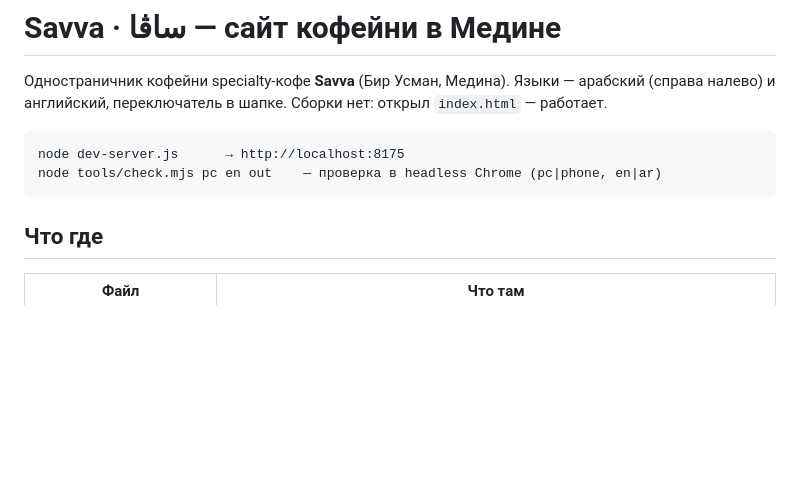
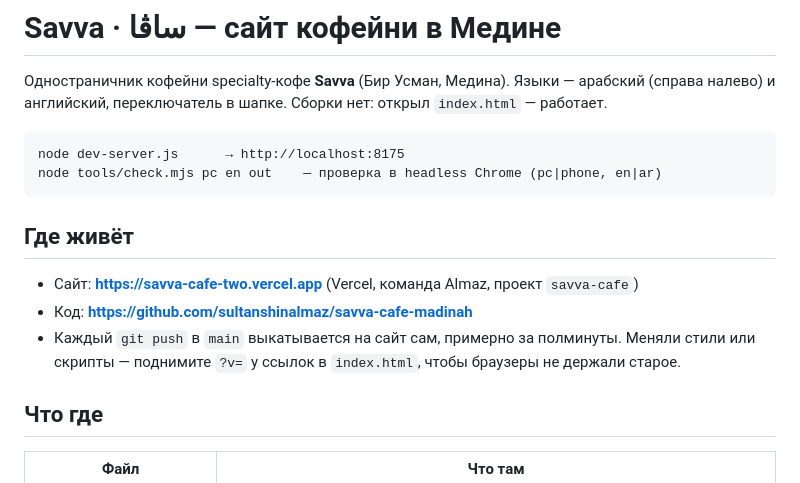
Before and after one commit to sultanshinalmaz/savva-cafe-madinah, a Markdown page: README.md, the part around the change. Drawn GitHub-style; blank space fills up the shorter version.

Commit message:
README: адрес сайта и как обновлять
Co-Authored-By: Claude Opus 5.5 <noreply@anthropic.com>

````diff
--- a/README.md
+++ b/README.md
@@ -6,6 +6,13 @@
 node dev-server.js      → http://localhost:8175
 node tools/check.mjs pc en out    — проверка в headless Chrome (pc|phone, en|ar)
 ```
+
+## Где живёт
+
+- Сайт: **https://savva-cafe-two.vercel.app** (Vercel, команда Almaz, проект `savva-cafe`)
+- Код: **https://github.com/sultanshinalmaz/savva-cafe-madinah**
+- Каждый `git push` в `main` выкатывается на сайт сам, примерно за полминуты.
+  Меняли стили или скрипты — поднимите `?v=` у ссылок в `index.html`, чтобы браузеры не держали старое.
 
 ## Что где
 
````
